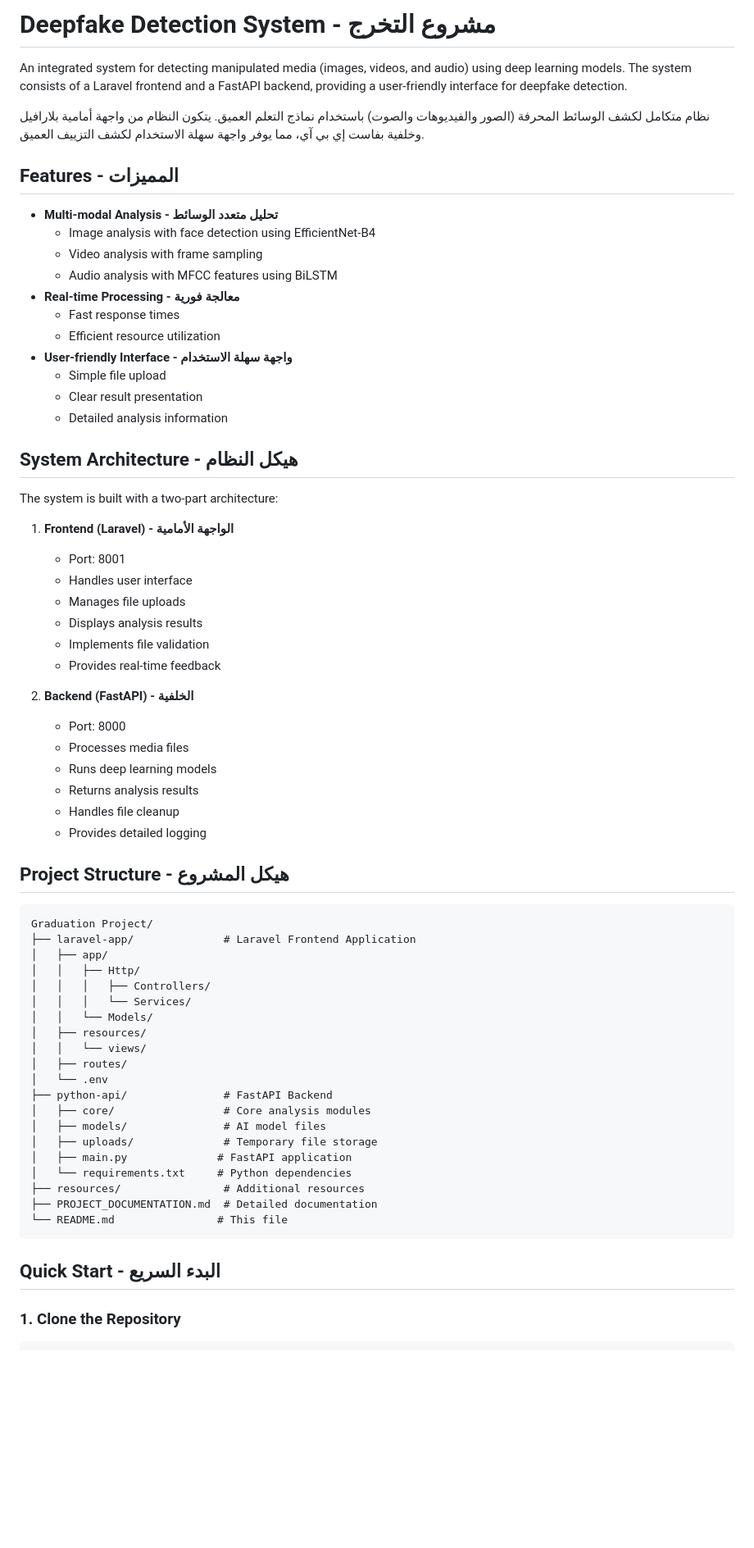
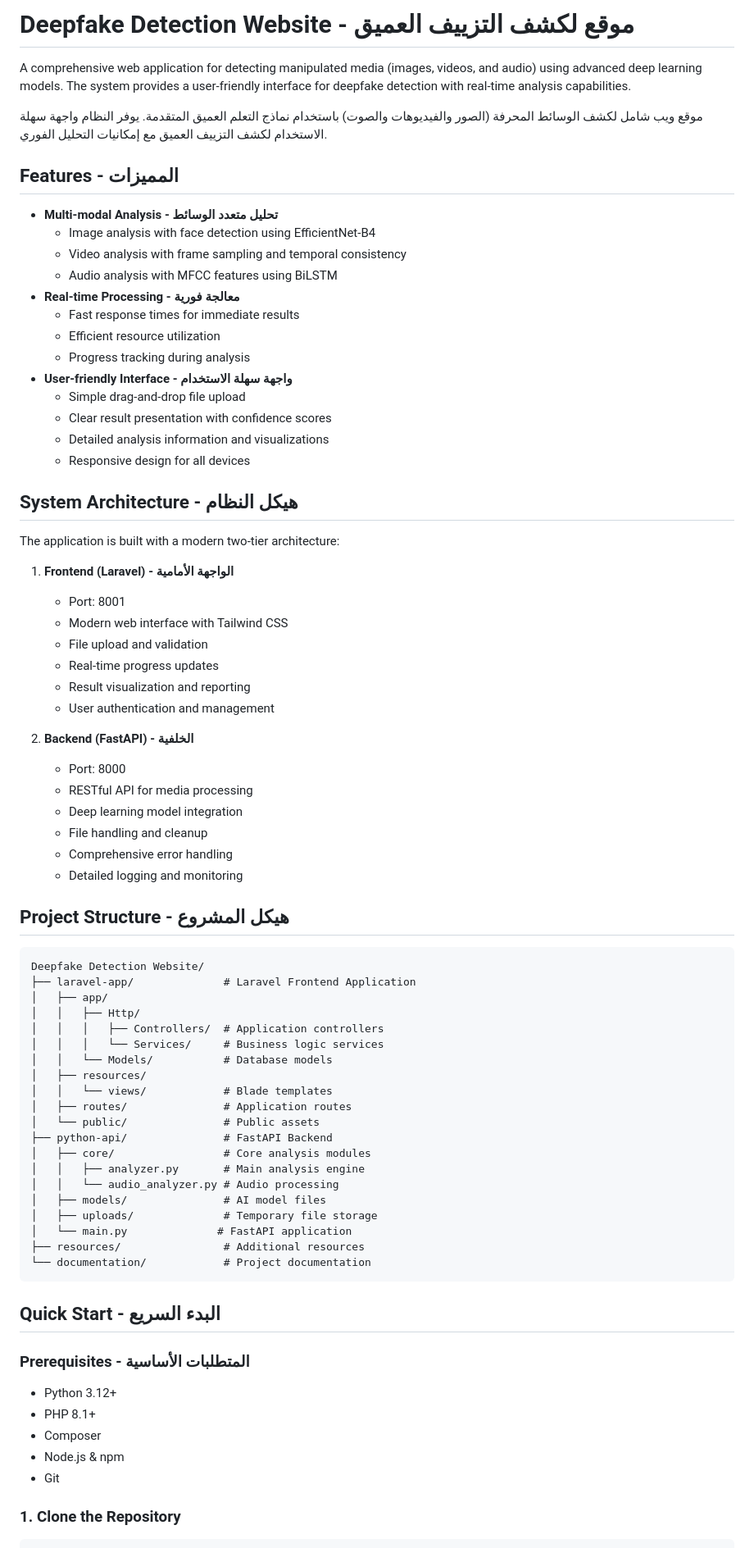
Before and after one commit to AdnanKafri/Deepfake-Detection-Website, a Markdown page: README.md, the part around one of its changes. Shown at 82% size. Drawn GitHub-style; blank space fills up the shorter version.

````diff
--- a/README.md
+++ b/README.md
@@ -1,70 +1,79 @@
-# Deepfake Detection System - مشروع التخرج
+# Deepfake Detection Website - موقع لكشف التزييف العميق
 
-An integrated system for detecting manipulated media (images, videos, and audio) using deep learning models. The system consists of a Laravel frontend and a FastAPI backend, providing a user-friendly interface for deepfake detection.
+A comprehensive web application for detecting manipulated media (images, videos, and audio) using advanced deep learning models. The system provides a user-friendly interface for deepfake detection with real-time analysis capabilities.
 
-نظام متكامل لكشف الوسائط المحرفة (الصور والفيديوهات والصوت) باستخدام نماذج التعلم العميق. يتكون النظام من واجهة أمامية بلارافيل وخلفية بفاست إي بي آي، مما يوفر واجهة سهلة الاستخدام لكشف التزييف العميق.
+موقع ويب شامل لكشف الوسائط المحرفة (الصور والفيديوهات والصوت) باستخدام نماذج التعلم العميق المتقدمة. يوفر النظام واجهة سهلة الاستخدام لكشف التزييف العميق مع إمكانيات التحليل الفوري.
 
 ## Features - المميزات
 
 - **Multi-modal Analysis - تحليل متعدد الوسائط**
   - Image analysis with face detection using EfficientNet-B4
-  - Video analysis with frame sampling
+  - Video analysis with frame sampling and temporal consistency
   - Audio analysis with MFCC features using BiLSTM
 - **Real-time Processing - معالجة فورية**
-  - Fast response times
+  - Fast response times for immediate results
   - Efficient resource utilization
+  - Progress tracking during analysis
 - **User-friendly Interface - واجهة سهلة الاستخدام**
-  - Simple file upload
-  - Clear result presentation
-  - Detailed analysis information
+  - Simple drag-and-drop file upload
+  - Clear result presentation with confidence scores
+  - Detailed analysis information and visualizations
+  - Responsive design for all devices
 
 ## System Architecture - هيكل النظام
 
-The system is built with a two-part architecture:
+The application is built with a modern two-tier architecture:
 
 1. **Frontend (Laravel) - الواجهة الأمامية**
    - Port: 8001
-   - Handles user interface
-   - Manages file uploads
-   - Displays analysis results
-   - Implements file validation
-   - Provides real-time feedback
+   - Modern web interface with Tailwind CSS
+   - File upload and validation
+   - Real-time progress updates
+   - Result visualization and reporting
+   - User authentication and management
 
 2. **Backend (FastAPI) - الخلفية**
    - Port: 8000
-   - Processes media files
-   - Runs deep learning models
-   - Returns analysis results
-   - Handles file cleanup
-   - Provides detailed logging
+   - RESTful API for media processing
+   - Deep learning model integration
+   - File handling and cleanup
+   - Comprehensive error handling
+   - Detailed logging and monitoring
 
 ## Project Structure - هيكل المشروع
 
 ```
-Graduation Project/
+Deepfake Detection Website/
 ├── laravel-app/              # Laravel Frontend Application
 │   ├── app/
 │   │   ├── Http/
-│   │   │   ├── Controllers/
-│   │   │   └── Services/
-│   │   └── Models/
+│   │   │   ├── Controllers/  # Application controllers
+│   │   │   └── Services/     # Business logic services
+│   │   └── Models/           # Database models
 │   ├── resources/
-│   │   └── views/
-│   ├── routes/
-│   └── .env
+│   │   └── views/            # Blade templates
+│   ├── routes/               # Application routes
+│   └── public/               # Public assets
 ├── python-api/               # FastAPI Backend
 │   ├── core/                 # Core analysis modules
+│   │   ├── analyzer.py       # Main analysis engine
+│   │   └── audio_analyzer.py # Audio processing
 │   ├── models/               # AI model files
 │   ├── uploads/              # Temporary file storage
-│   ├── main.py              # FastAPI application
-│   └── requirements.txt     # Python dependencies
+│   └── main.py              # FastAPI application
 ├── resources/                # Additional resources
-├── PROJECT_DOCUMENTATION.md  # Detailed documentation
-└── README.md                # This file
+└── documentation/            # Project documentation
 ```
 
 ## Quick Start - البدء السريع
 
+### Prerequisites - المتطلبات الأساسية
+- Python 3.12+
+- PHP 8.1+
+- Composer
+- Node.js & npm
+- Git
+
 ### 1. Clone the Repository
 ```bash
 git clone <repository-url>
````
Also changed, not shown: other parts of README.md (+79 -80 lines).
